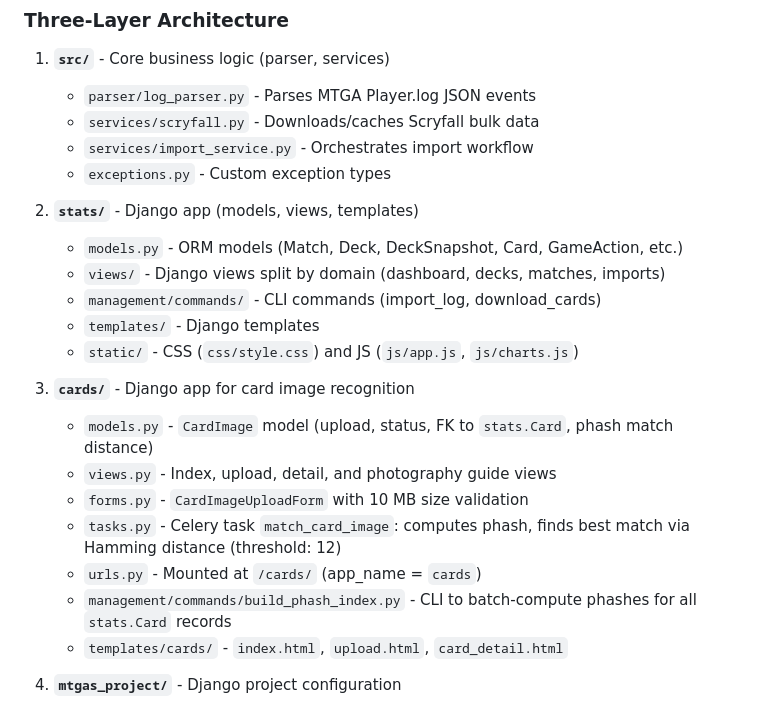
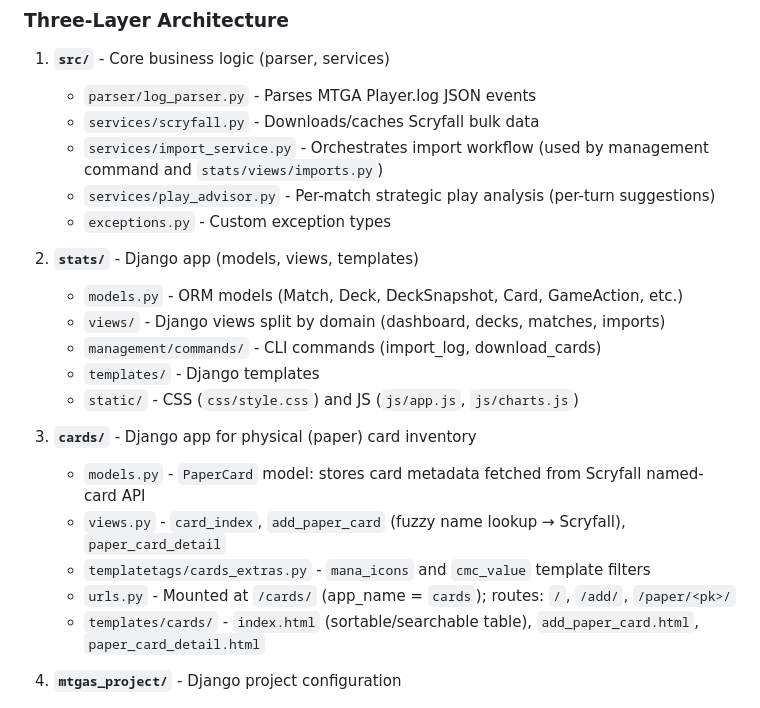
Before and after one commit to why-pengo/mtgas, a Markdown page: .github/copilot-instructions.md, the part around one of its changes. Drawn GitHub-style.

```diff
--- a/.github/copilot-instructions.md
+++ b/.github/copilot-instructions.md
@@ -49,7 +49,8 @@ make ci          # Run check + test (use before commits)
 1. **`src/`** - Core business logic (parser, services)
    - `parser/log_parser.py` - Parses MTGA Player.log JSON events
    - `services/scryfall.py` - Downloads/caches Scryfall bulk data
-   - `services/import_service.py` - Orchestrates import workflow
+   - `services/import_service.py` - Orchestrates import workflow (used by management command and `stats/views/imports.py`)
+   - `services/play_advisor.py` - Per-match strategic play analysis (per-turn suggestions)
    - `exceptions.py` - Custom exception types
 
 2. **`stats/`** - Django app (models, views, templates)
@@ -59,14 +60,12 @@ make ci          # Run check + test (use before commits)
    - `templates/` - Django templates
    - `static/` - CSS (`css/style.css`) and JS (`js/app.js`, `js/charts.js`)
 
-3. **`cards/`** - Django app for card image recognition
-   - `models.py` - `CardImage` model (upload, status, FK to `stats.Card`, phash match distance)
-   - `views.py` - Index, upload, detail, and photography guide views
-   - `forms.py` - `CardImageUploadForm` with 10 MB size validation
-   - `tasks.py` - Celery task `match_card_image`: computes phash, finds best match via Hamming distance (threshold: 12)
-   - `urls.py` - Mounted at `/cards/` (app_name = `cards`)
-   - `management/commands/build_phash_index.py` - CLI to batch-compute phashes for all `stats.Card` records
-   - `templates/cards/` - `index.html`, `upload.html`, `card_detail.html`
+3. **`cards/`** - Django app for physical (paper) card inventory
+   - `models.py` - `PaperCard` model: stores card metadata fetched from Scryfall named-card API
+   - `views.py` - `card_index`, `add_paper_card` (fuzzy name lookup → Scryfall), `paper_card_detail`
+   - `templatetags/cards_extras.py` - `mana_icons` and `cmc_value` template filters
+   - `urls.py` - Mounted at `/cards/` (app_name = `cards`); routes: `/`, `/add/`, `/paper/<pk>/`
+   - `templates/cards/` - `index.html` (sortable/searchable table), `add_paper_card.html`, `paper_card_detail.html`
 
 4. **`mtgas_project/`** - Django project configuration
    - `settings.py` - Django settings (INSTALLED_APPS, DATABASE, etc.)
```
Also changed, not shown: other parts of .github/copilot-instructions.md (+15 -8 lines).
